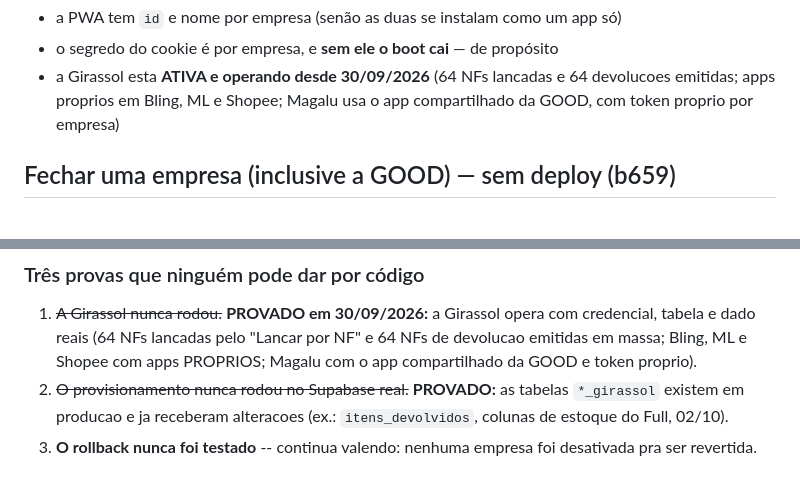
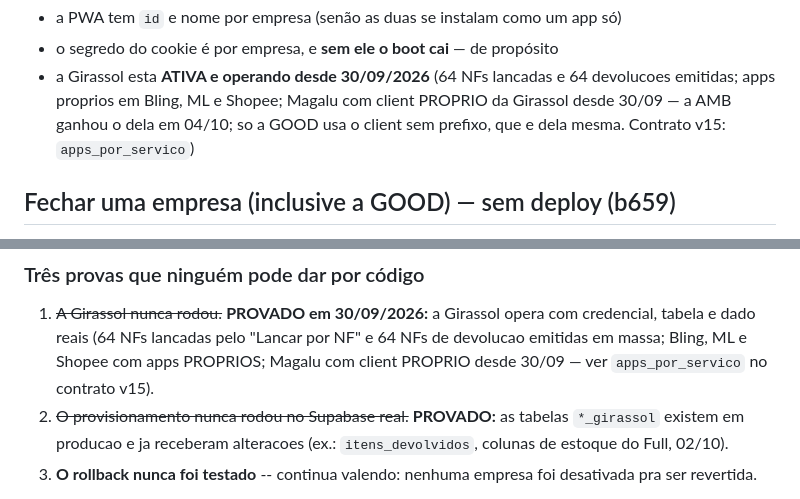
Before and after one commit to dimarquesmachado-sys/GOOD-Devolucoes-x-Marketplaces-x-NFsBLING, a Markdown page: docs/ESTADO-MULTILOJA.md, 2 parts joined by grey strips. Rendered like a GitHub page.

Commit message:
docs: ESTADO-MULTILOJA — Magalu e client PROPRIO na Girassol (30/09) e na AMB (04/10), nao mais o compartilhado da GOOD
Duas frases ainda diziam 'Magalu usa o app compartilhado da GOOD' — desatualizadas desde 04/10 (contrato
v15, apps_por_servico). Importa pra fusao: no Devolucoes nada depende do client da GOOD.

```diff
--- a/docs/ESTADO-MULTILOJA.md
+++ b/docs/ESTADO-MULTILOJA.md
@@ -52,7 +52,8 @@ Além disso:
 - a PWA tem `id` e nome por empresa (senão as duas se instalam como um app só)
 - o segredo do cookie é por empresa, e **sem ele o boot cai** — de propósito
 - a Girassol esta **ATIVA e operando desde 30/09/2026** (64 NFs lancadas e 64 devolucoes emitidas; apps
-  proprios em Bling, ML e Shopee; Magalu usa o app compartilhado da GOOD, com token proprio por empresa)
+  proprios em Bling, ML e Shopee; Magalu com client PROPRIO da Girassol desde 30/09 — a AMB ganhou o dela em
+  04/10; so a GOOD usa o client sem prefixo, que e dela mesma. Contrato v15: `apps_por_servico`)
 
 ## Fechar uma empresa (inclusive a GOOD) — sem deploy (b659)
 
@@ -197,7 +198,7 @@ são **outros dois identificadores** no mesmo serviço.
 
 1. ~~A Girassol nunca rodou.~~ **PROVADO em 30/09/2026:** a Girassol opera com credencial, tabela e dado
    reais (64 NFs lancadas pelo "Lancar por NF" e 64 NFs de devolucao emitidas em massa; Bling, ML e Shopee
-   com apps PROPRIOS; Magalu com o app compartilhado da GOOD e token proprio).
+   com apps PROPRIOS; Magalu com client PROPRIO desde 30/09 — ver `apps_por_servico` no contrato v15).
 2. ~~O provisionamento nunca rodou no Supabase real.~~ **PROVADO:** as tabelas `*_girassol` existem em
    producao e ja receberam alteracoes (ex.: `itens_devolvidos`, colunas de estoque do Full, 02/10).
 3. **O rollback nunca foi testado** -- continua valendo: nenhuma empresa foi desativada pra ser revertida.
```
